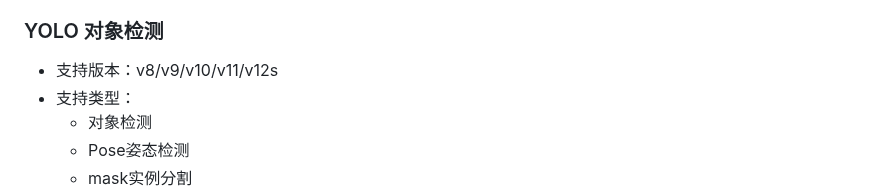
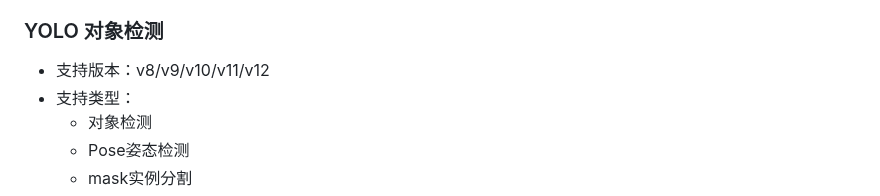
Before and after one commit to PiscTrace/Product, a Markdown page: doc.md, the part around the change. Rendered like a GitHub page.

```diff
--- a/doc.md
+++ b/doc.md
@@ -32,7 +32,7 @@
 - 掩码遮罩
 
 ### YOLO 对象检测
-- 支持版本：v8/v9/v10/v11/v12s
+- 支持版本：v8/v9/v10/v11/v12
 - 支持类型：
   - 对象检测
   - Pose姿态检测
```
